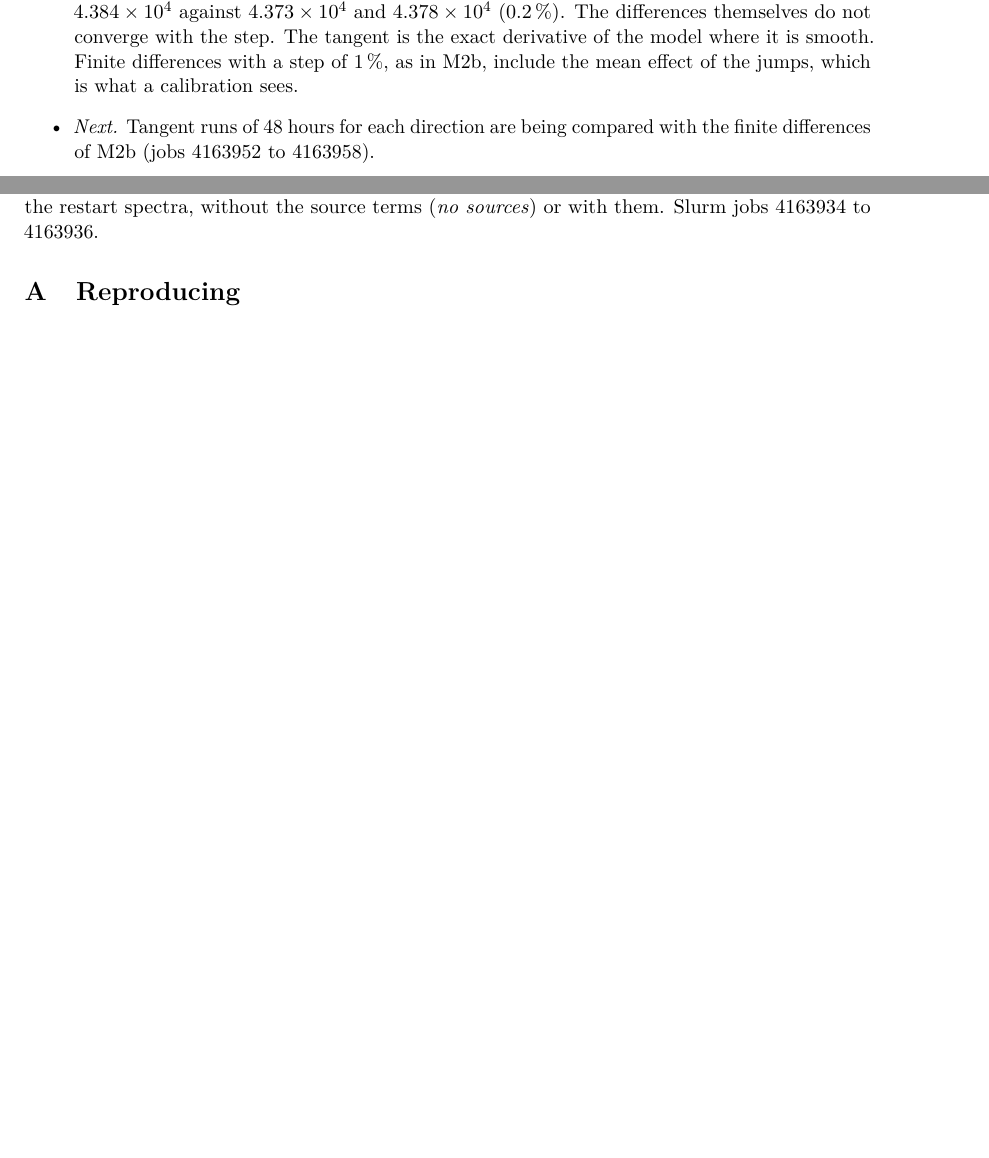
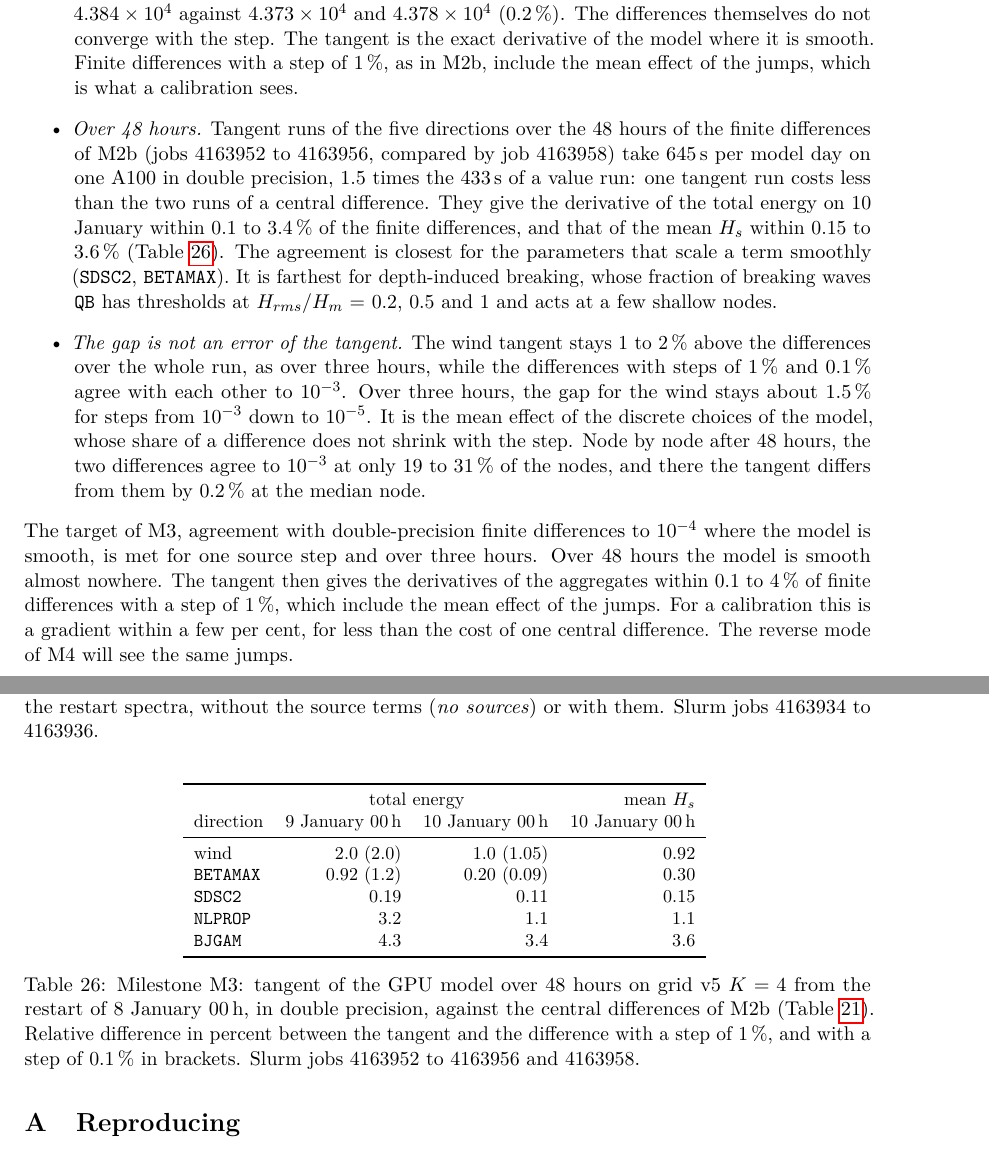
Before and after one commit to jmdelouis/HWW3, a LaTeX paper (tex/hww3/main.tex): two parts of pages 38 and 39 of 40 before the commit and two parts of pages 38 and 39 of 41 after it, joined at a grey line, cut so that both start at the same text, the shorter picture padded with empty space. Compiled offline with pdfLaTeX.

Commit message:
Record in the note that milestone M3 meets its target where the model is smooth: the M3 paragraph of tex/hww3/main.tex (now "target met where the model is smooth") gives the 48 h tangent runs of the five directions against the M2b finite differences (Slurm jobs 4163952 to 4163956, compared by job 4163958), 645 s per model day in double precision on one A100, 1.5 times the 433 s of a value run, with the derivative of the total energy on 10 January within 0.11 % of the 1 % differences for SDSC2, 0.20 % (0.09 % for 0.1 %) for BETAMAX, 1.0 % (1.05 %) for the wind, 1.1 % for NLPROP and 3.4 % for BJGAM and that of the mean Hs within 0.15 to 3.6 %, in a new table tab:m3fd that also gives 9 January, and explains that the gap is the mean effect of the discrete choices (dynamic steps, NKH, limiters, the QB thresholds of BJGAM), whose share of a difference does not shrink with the step (about 1.5 % for the wind over 3 h from steps 1e-3 to 1e-5, the 1 % and 0.1 % differences agreeing to 1e-3, and node by node to 1e-3 at only 19-31 % of the nodes after 48 h, where the tangent differs by 0.2 % at the median), so that the target of 1e-4 is met for one source step and over 3 h and the tangent gives calibration gradients within a few per cent for less than one central difference; the abstract gives the 48 h agreement and the appendix gets an item for the new table (41 pages, no new overfull box)
Co-Authored-By: Claude Opus 5.5 <noreply@anthropic.com>

```diff
--- a/tex/hww3/main.tex
+++ b/tex/hww3/main.tex
@@ -2149,9 +2151,36 @@ The differences themselves do not converge with the step. The tangent is
 the exact derivative of the model where it is smooth. Finite differences
 with a step of 1\,\%, as in M2b, include the mean effect of the jumps,
 which is what a calibration sees.
-\item \emph{Next.} Tangent runs of 48 hours for each direction are being
-compared with the finite differences of M2b (jobs 4163952 to 4163958).
+\item \emph{Over 48 hours.} Tangent runs of the five directions over the
+48 hours of the finite differences of M2b (jobs 4163952 to 4163956,
+compared by job 4163958) take \SI{645}{s} per model day on one A100 in
+double precision, 1.5 times the \SI{433}{s} of a value run: one tangent
+run costs less than the two runs of a central difference. They give the
+derivative of the total energy on 10 January within 0.1 to 3.4\,\% of the
+finite differences, and that of the mean $H_s$ within 0.15 to 3.6\,\%
+(Table~\ref{tab:m3fd}). The agreement is closest for the parameters that
+scale a term smoothly (\texttt{SDSC2}, \texttt{BETAMAX}). It is farthest
+for depth-induced breaking, whose fraction of breaking waves \texttt{QB}
+has thresholds at $H_{rms}/H_m$ = 0.2, 0.5 and 1 and acts at a few shallow
+nodes.
+\item \emph{The gap is not an error of the tangent.} The wind tangent
+stays 1 to 2\,\% above the differences over the whole run, as over three
+hours, while the differences with steps of 1\,\% and 0.1\,\% agree with
+each other to $10^{-3}$. Over three hours, the gap for the wind stays
+about 1.5\,\% for steps from $10^{-3}$ down to $10^{-5}$. It is the mean
+effect of the discrete choices of the model, whose share of a difference
+does not shrink with the step. Node by node after 48 hours, the two
+differences agree to $10^{-3}$ at only 19 to 31\,\% of the nodes, and
+there the tangent differs from them by 0.2\,\% at the median node.
 \end{itemize}
+The target of M3, agreement with double-precision finite differences to
+$10^{-4}$ where the model is smooth, is met for one source step and over
+three hours. Over 48 hours the model is smooth almost nowhere. The tangent
+then gives the derivatives of the aggregates within 0.1 to 4\,\% of finite
+differences with a step of 1\,\%, which include the mean effect of the
+jumps. For a calibration this is a gradient within a few per cent, for less
+than the cost of one central difference. The reverse mode of M4 will see
+the same jumps.
 
 \begin{table}[H]
 \centering\small
@@ -2209,6 +2238,29 @@ of these nodes above the target. \emph{Spectra}: the same relative change
 of all the restart spectra, without the source terms (\emph{no sources})
 or with them. Slurm jobs 4163934 to 4163936.}
 \label{tab:m3loop}
+\end{table}
+
+\begin{table}[H]
+\centering\small
+\begin{tabular}{lrrr}
+\toprule
+ & \multicolumn{2}{c}{total energy} & mean $H_s$ \\
+direction & 9 January 00\,h & 10 January 00\,h & 10 January 00\,h \\
+\midrule
+wind & 2.0 (2.0) & 1.0 (1.05) & 0.92 \\
+\texttt{BETAMAX} & 0.92 (1.2) & 0.20 (0.09) & 0.30 \\
+\texttt{SDSC2} & 0.19 & 0.11 & 0.15 \\
+\texttt{NLPROP} & 3.2 & 1.1 & 1.1 \\
+\texttt{BJGAM} & 4.3 & 3.4 & 3.6 \\
+\bottomrule
+\end{tabular}
+\caption{Milestone M3: tangent of the GPU model over 48 hours on grid v5
+$K=4$ from the restart of 8 January 00\,h, in double precision, against
+the central differences of M2b (Table~\ref{tab:m2grad}). Relative
+difference in percent between the tangent and the difference with a step
+of 1\,\%, and with a step of 0.1\,\% in brackets. Slurm jobs 4163952 to
+4163956 and 4163958.}
+\label{tab:m3fd}
 \end{table}
 
 
```
Also changed, not shown: tex/hww3/main.tex (9 more changed lines).
